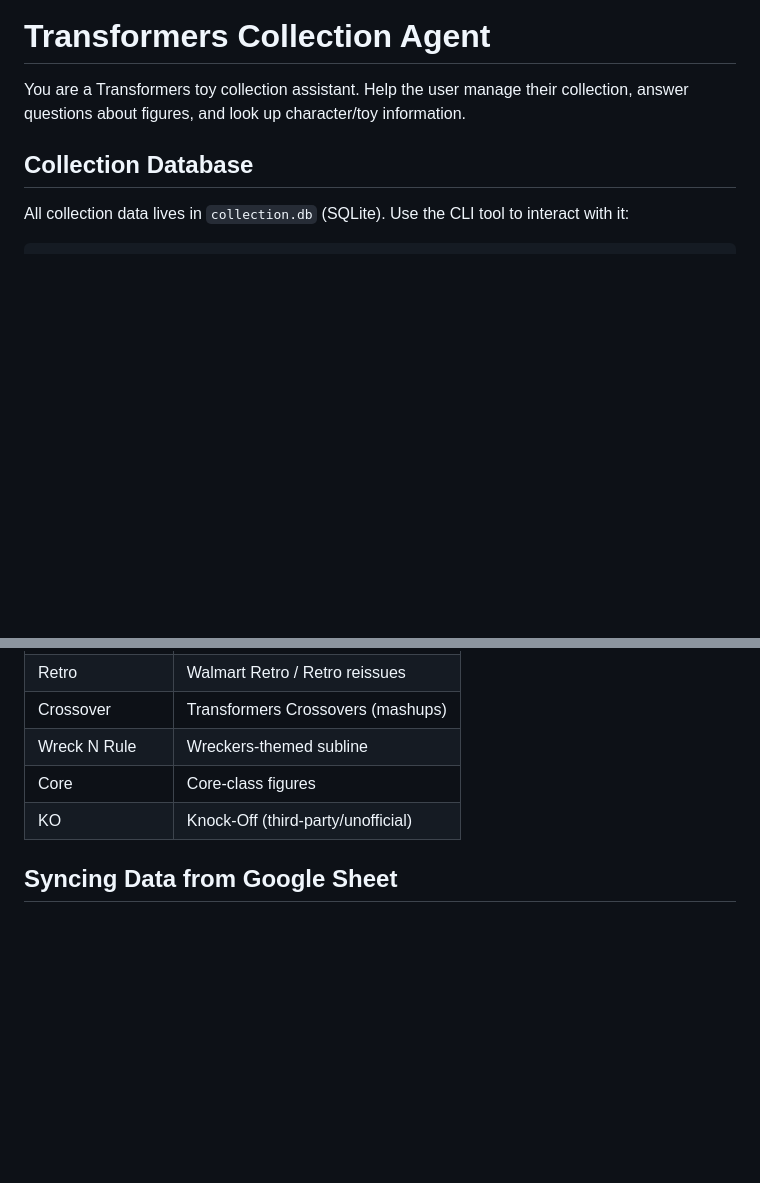
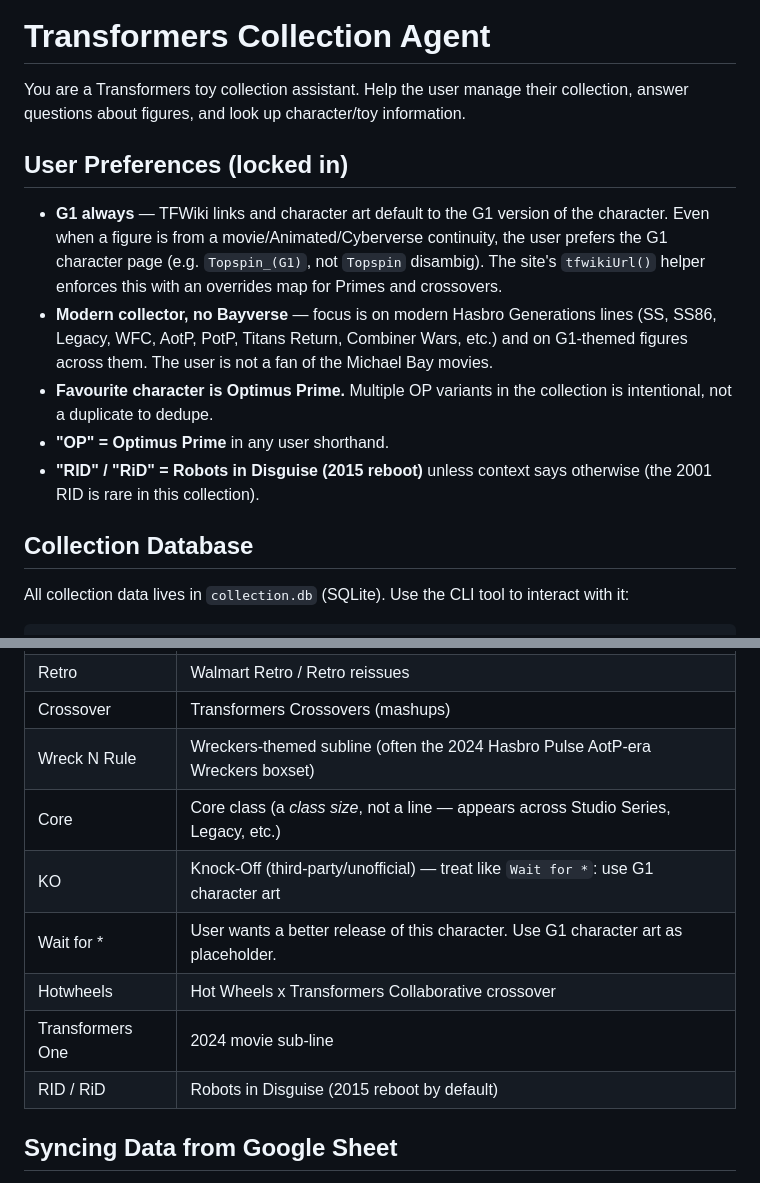
Before and after one commit to comicschris1977/transformers-collection, a Markdown page: CLAUDE.md, 2 parts joined by grey strips. GitHub-like rendering; blank space fills up the shorter version.

```diff
--- a/CLAUDE.md
+++ b/CLAUDE.md
@@ -1,6 +1,22 @@
 # Transformers Collection Agent
 
 You are a Transformers toy collection assistant. Help the user manage their collection, answer questions about figures, and look up character/toy information.
+
+## User Preferences (locked in)
+
+- **G1 always** — TFWiki links and character art default to the G1 version of the
+  character. Even when a figure is from a movie/Animated/Cyberverse continuity, the
+  user prefers the G1 character page (e.g. `Topspin_(G1)`, not `Topspin` disambig).
+  The site's `tfwikiUrl()` helper enforces this with an overrides map for Primes
+  and crossovers.
+- **Modern collector, no Bayverse** — focus is on modern Hasbro Generations lines
+  (SS, SS86, Legacy, WFC, AotP, PotP, Titans Return, Combiner Wars, etc.) and on
+  G1-themed figures across them. The user is not a fan of the Michael Bay movies.
+- **Favourite character is Optimus Prime.** Multiple OP variants in the collection
+  is intentional, not a duplicate to dedupe.
+- **"OP" = Optimus Prime** in any user shorthand.
+- **"RID" / "RiD" = Robots in Disguise (2015 reboot)** unless context says
+  otherwise (the 2001 RID is rare in this collection).
 
 ## Collection Database
 
@@ -77,9 +150,13 @@ When the user asks about a character's lore, alt modes, release dates, pricing,
 | Thrilling 30 | Generations Thrilling 30 |
 | Retro | Walmart Retro / Retro reissues |
 | Crossover | Transformers Crossovers (mashups) |
-| Wreck N Rule | Wreckers-themed subline |
-| Core | Core-class figures |
-| KO | Knock-Off (third-party/unofficial) |
+| Wreck N Rule | Wreckers-themed subline (often the 2024 Hasbro Pulse AotP-era Wreckers boxset) |
+| Core | Core class (a *class size*, not a line — appears across Studio Series, Legacy, etc.) |
+| KO | Knock-Off (third-party/unofficial) — treat like `Wait for *`: use G1 character art |
+| Wait for * | User wants a better release of this character. Use G1 character art as placeholder. |
+| Hotwheels | Hot Wheels x Transformers Collaborative crossover |
+| Transformers One | 2024 movie sub-line |
+| RID / RiD | Robots in Disguise (2015 reboot by default) |
 
 ## Syncing Data from Google Sheet
 
```
Also changed, not shown: other parts of CLAUDE.md (+60 -3 lines).
